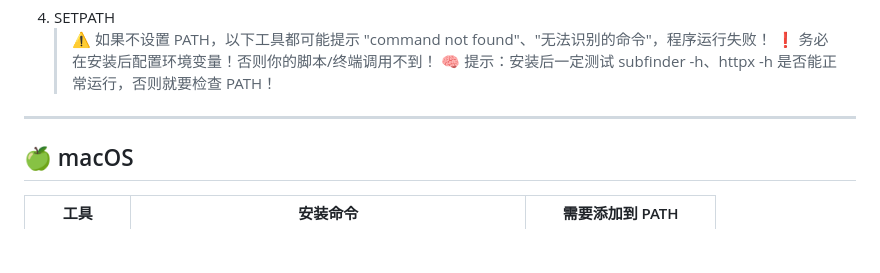
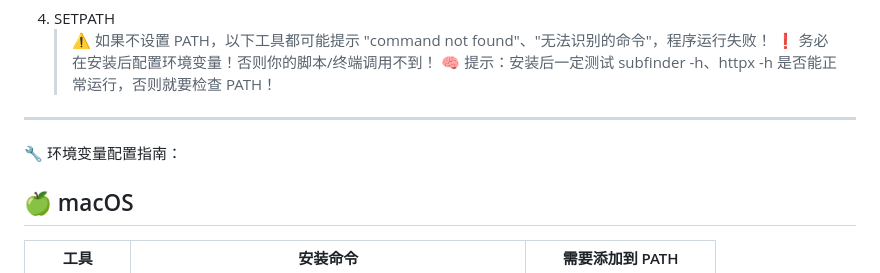
Before and after one commit to ctkqiang/BBtool, a Markdown page: README.md, the part around the change. Drawn GitHub-style; blank space fills up the shorter version.

Commit message:
docs: 添加环境变量配置指南到README
在README.md中添加了环境变量配置指南的标题，为后续详细配置说明提供结构基础 #1 #4

```diff
--- a/README.md
+++ b/README.md
@@ -120,6 +120,8 @@ pip3 install dirsearch xsstrike sqlmap
    > 🧠 提示：安装后一定测试 subfinder -h、httpx -h 是否能正常运行，否则就要检查 PATH！
 
 ---
+
+🔧 环境变量配置指南：
 
 ## 🍏 macOS
 
```
